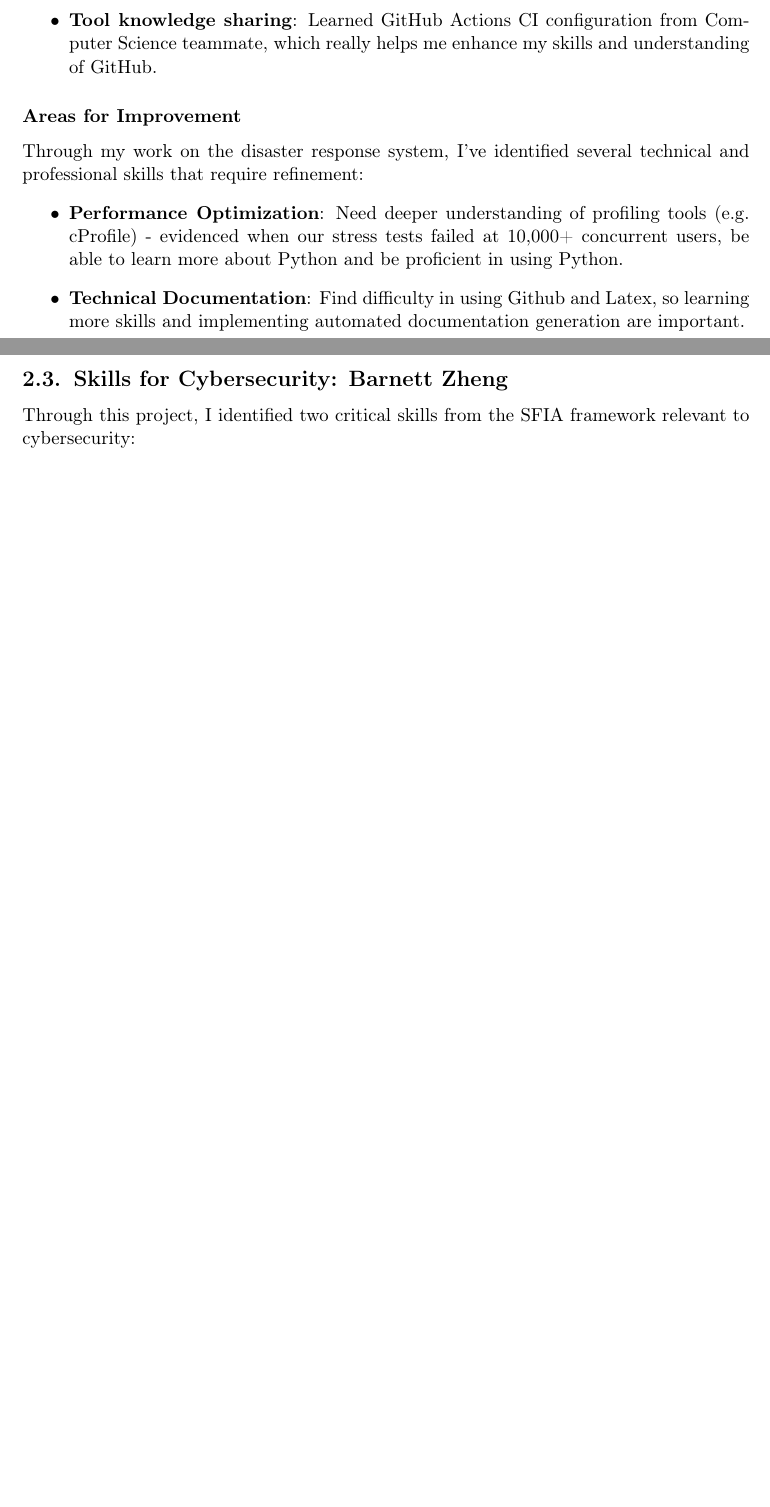
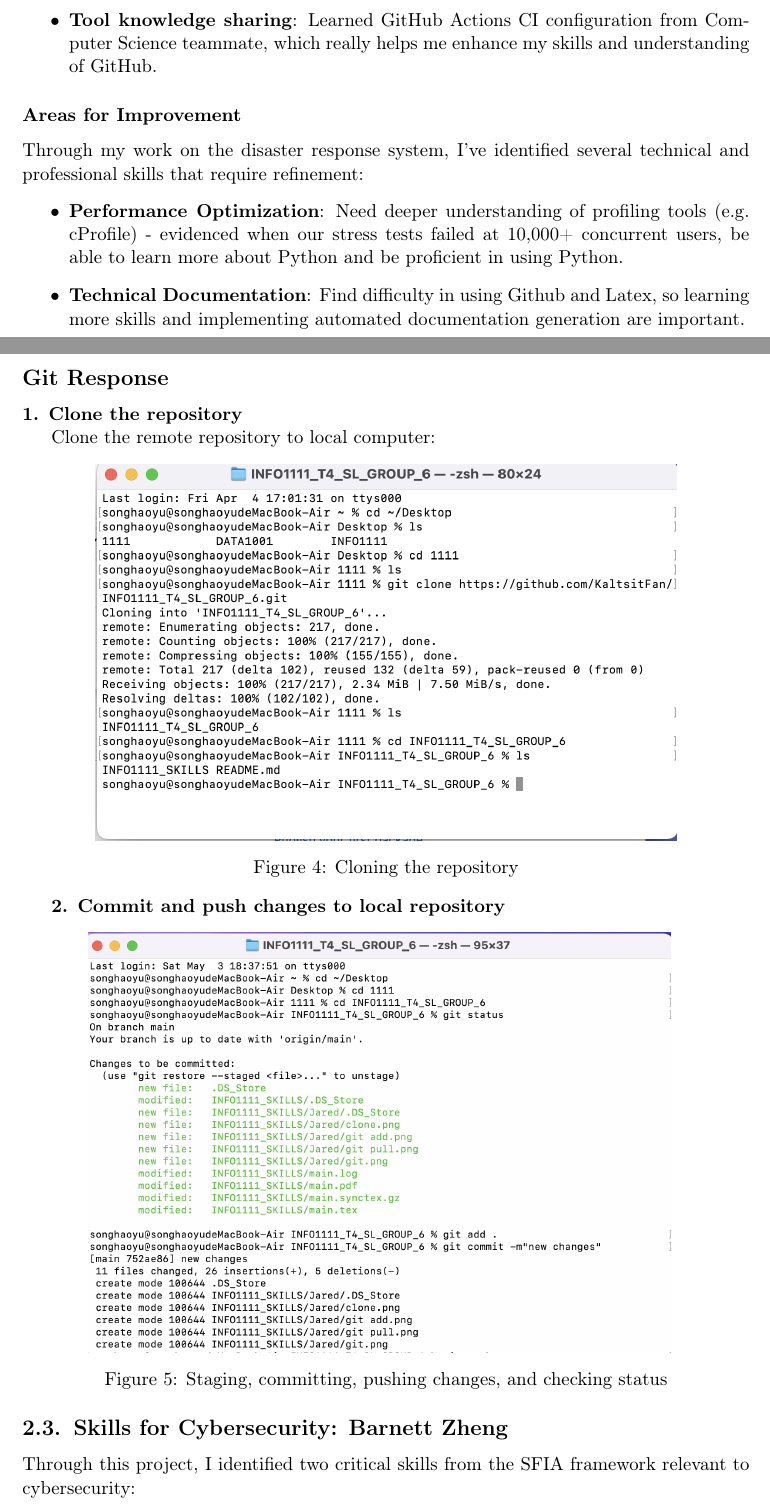
Before and after one commit to KaltsitFan/INFO1111_GROUP, a LaTeX document (INFO1111_SKILLS/main.tex): two parts of pages 8 and 9 of 15 before the commit and two parts of pages 8 and 9 of 16 after it, joined at a grey line, cut so that both start at the same text, the shorter picture padded with empty space. Compiled offline with pdfLaTeX.

Commit message:
Update main.tex

```diff
--- a/INFO1111_SKILLS/main.tex
+++ b/INFO1111_SKILLS/main.tex
@@ -272,6 +272,29 @@ Through my work on the disaster response system, I've identified several technic
     \item \textbf{Technical Documentation}: Find difficulty in using Github and Latex, so learning more skills and implementing automated documentation generation are important.
 \end{itemize}
 
+\newpage
+
+\subsection*{Git Response}
+
+\textbf{1. Clone the repository}
+
+Clone the remote repository to local computer:
+\begin{center}
+\includegraphics[width=0.8\textwidth]{Jared/clone.png}
+\captionof{figure}{Cloning the repository}
+\end{center}
+
+\textbf{2. Commit and push changes to local repository}
+\begin{center}
+\includegraphics[width=0.8\textwidth]{Jared/gitadd.png}
+\captionof{figure}{Staging, committing, pushing changes, and checking status}
+\end{center}
+
+
+
+
+
+
 \subsection{Skills for Cybersecurity: Barnett Zheng}
 Through this project, I identified two critical skills from the SFIA framework relevant to cybersecurity:
 
```
